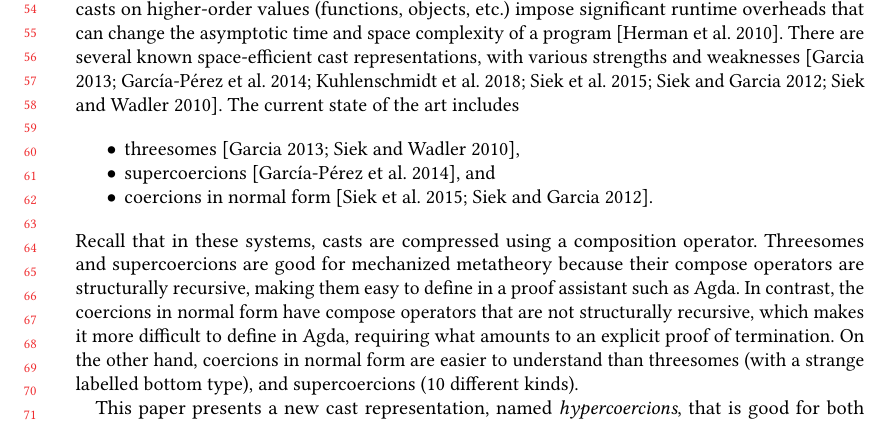
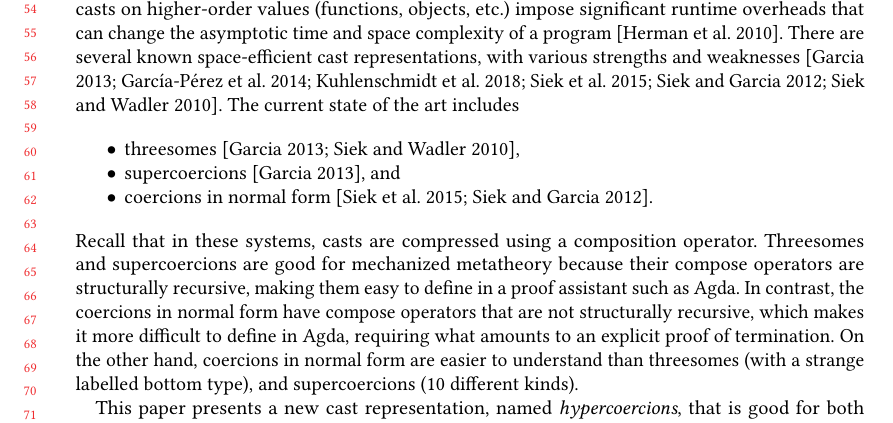
Before and after one commit to LuKC1024/hypercoercion-and-framework-wgt2020, a LaTeX paper (paper.tex): part of page 2 of 18, cut so that both start at the same text. Compiled offline with pdfLaTeX.

Commit message:
cite the right garcia for supercoercions

```diff
--- a/paper.tex
+++ b/paper.tex
@@ -340,9 +340,10 @@ asymptotic time and space complexity of a program
 representations, with various strengths and weaknesses
 \citep{siek2015blame,siek2010threesomes,garcia2013calculating,kuhlenschmidt2018efficient,siek2012interpretations,garcia2014deriving}.
 The current state of the art includes
+
 \begin{itemize}
 \item threesomes \citep{siek2010threesomes,garcia2013calculating},
-\item supercoercions \citep{garcia2014deriving}, and
+\item supercoercions \citep{garcia2013calculating}, and
 \item coercions in normal form
   \citep{siek2012interpretations,siek2015blame}.
 \end{itemize}
```
